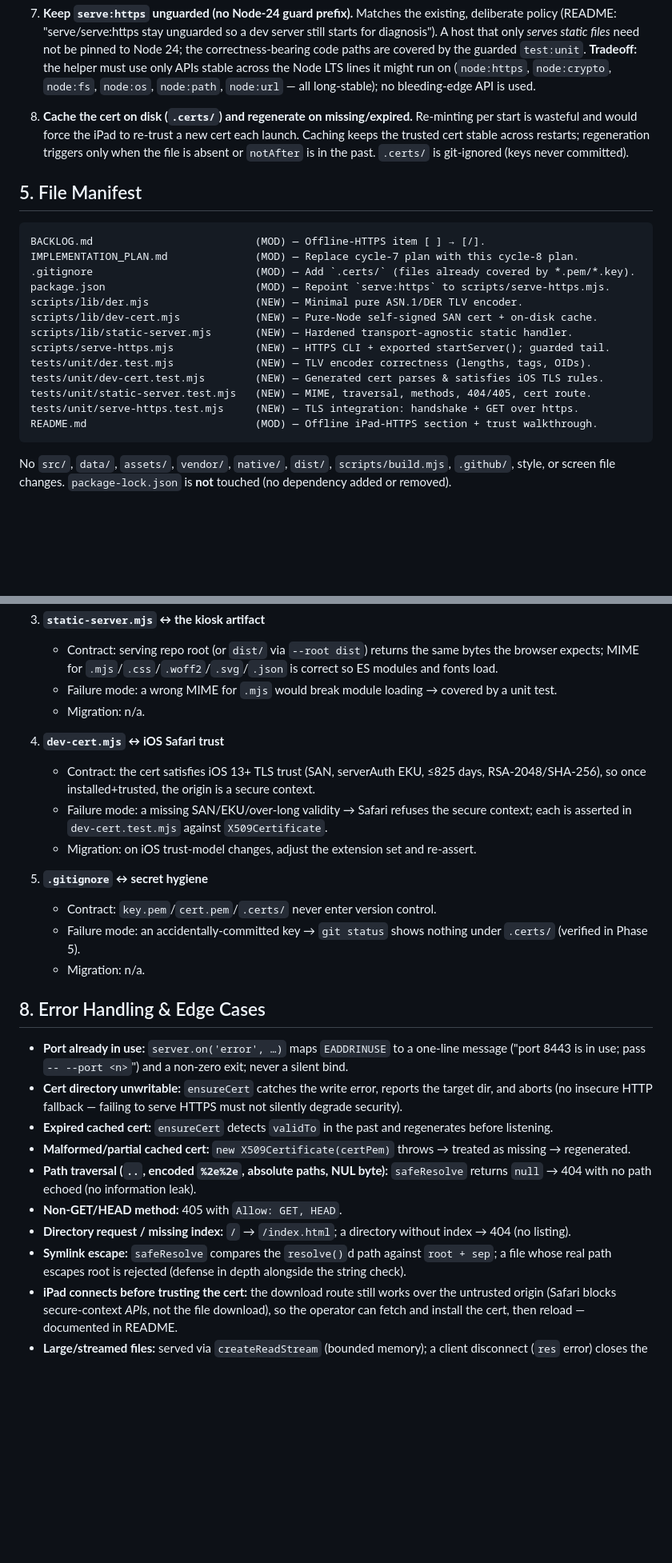
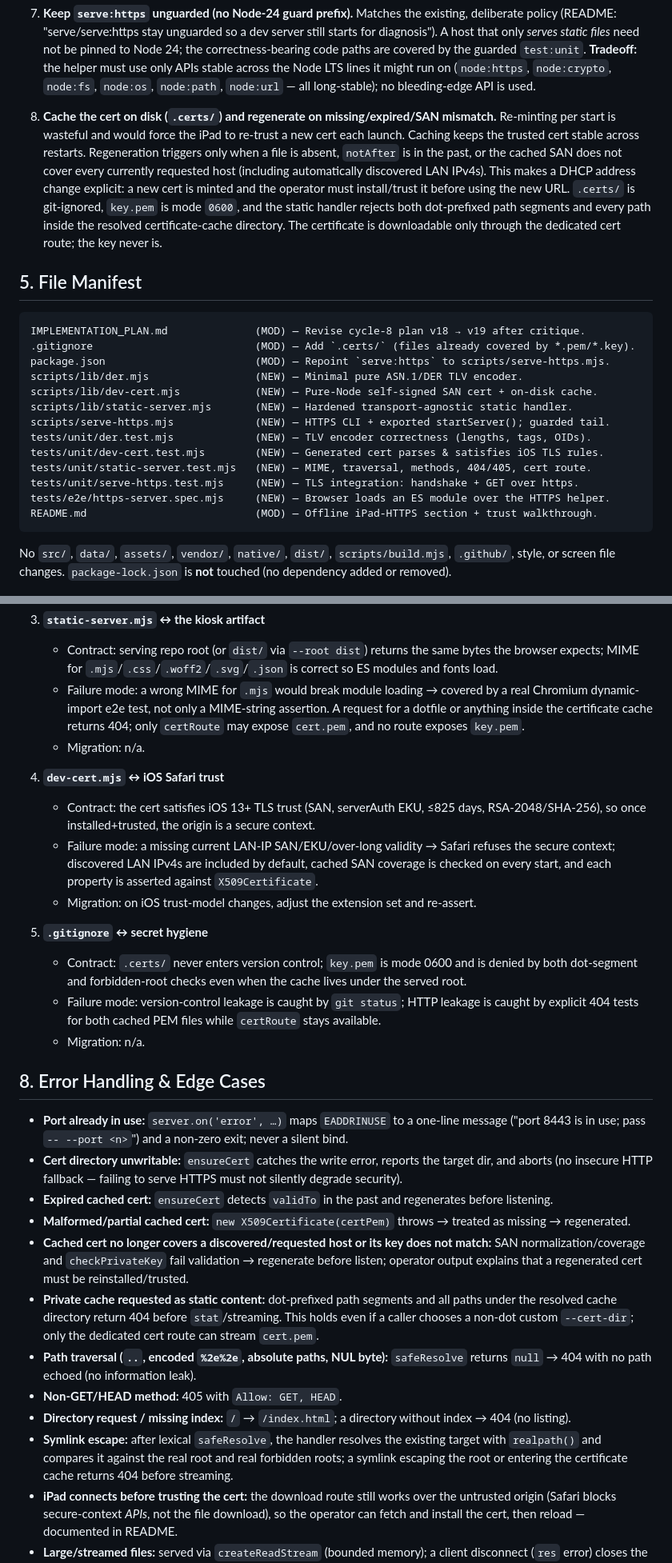
Before and after one commit to daniqan/check-in-007, a Markdown page: IMPLEMENTATION_PLAN.md, 2 parts joined by grey strips. Shown at 80% size. Rendered like a GitHub page; blank space fills up the shorter version.

````diff
--- a/IMPLEMENTATION_PLAN.md
+++ b/IMPLEMENTATION_PLAN.md
@@ -210,16 +210,20 @@ aborts startup with a clear message (never a silent insecure fallback); a per-re
    (`node:https`, `node:crypto`, `node:fs`, `node:os`, `node:path`, `node:url` — all
    long-stable); no bleeding-edge API is used.
 
-8. **Cache the cert on disk (`.certs/`) and regenerate on missing/expired.** Re-minting per
+8. **Cache the cert on disk (`.certs/`) and regenerate on missing/expired/SAN mismatch.** Re-minting per
    start is wasteful and would force the iPad to re-trust a new cert each launch. Caching keeps
-   the trusted cert stable across restarts; regeneration triggers only when the file is absent
-   or `notAfter` is in the past. `.certs/` is git-ignored (keys never committed).
+   the trusted cert stable across restarts. Regeneration triggers only when a file is absent,
+   `notAfter` is in the past, or the cached SAN does not cover every currently requested host
+   (including automatically discovered LAN IPv4s). This makes a DHCP address change explicit:
+   a new cert is minted and the operator must install/trust it before using the new URL.
+   `.certs/` is git-ignored, `key.pem` is mode `0600`, and the static handler rejects both
+   dot-prefixed path segments and every path inside the resolved certificate-cache directory.
+   The certificate is downloadable only through the dedicated cert route; the key never is.
 
 ## 5. File Manifest
 
 ```text
-BACKLOG.md                          (MOD) — Offline-HTTPS item [ ] → [/].
-IMPLEMENTATION_PLAN.md              (MOD) — Replace cycle-7 plan with this cycle-8 plan.
+IMPLEMENTATION_PLAN.md              (MOD) — Revise cycle-8 plan v18 → v19 after critique.
 .gitignore                          (MOD) — Add `.certs/` (files already covered by *.pem/*.key).
 package.json                        (MOD) — Repoint `serve:https` to scripts/serve-https.mjs.
 scripts/lib/der.mjs                 (NEW) — Minimal pure ASN.1/DER TLV encoder.
@@ -230,6 +234,7 @@ tests/unit/der.test.mjs             (NEW) — TLV encoder correctness (lengths,
 tests/unit/dev-cert.test.mjs        (NEW) — Generated cert parses & satisfies iOS TLS rules.
 tests/unit/static-server.test.mjs   (NEW) — MIME, traversal, methods, 404/405, cert route.
 tests/unit/serve-https.test.mjs     (NEW) — TLS integration: handshake + GET over https.
+tests/e2e/https-server.spec.mjs     (NEW) — Browser loads an ES module over the HTTPS helper.
 README.md                           (MOD) — Offline iPad-HTTPS section + trust walkthrough.
 ```
 
@@ -473,20 +506,25 @@ by the existing `*.pem`).
    - Contract: serving repo root (or `dist/` via `--root dist`) returns the same bytes the
      browser expects; MIME for `.mjs`/`.css`/`.woff2`/`.svg`/`.json` is correct so ES modules
      and fonts load.
-   - Failure mode: a wrong MIME for `.mjs` would break module loading → covered by a unit test.
+   - Failure mode: a wrong MIME for `.mjs` would break module loading → covered by a real
+     Chromium dynamic-import e2e test, not only a MIME-string assertion. A request for a
+     dotfile or anything inside the certificate cache returns 404; only `certRoute` may expose
+     `cert.pem`, and no route exposes `key.pem`.
    - Migration: n/a.
 
 4. **`dev-cert.mjs` ↔ iOS Safari trust**
    - Contract: the cert satisfies iOS 13+ TLS trust (SAN, serverAuth EKU, ≤825 days,
      RSA-2048/SHA-256), so once installed+trusted, the origin is a secure context.
-   - Failure mode: a missing SAN/EKU/over-long validity → Safari refuses the secure context;
-     each is asserted in `dev-cert.test.mjs` against `X509Certificate`.
+   - Failure mode: a missing current LAN-IP SAN/EKU/over-long validity → Safari refuses the
+     secure context; discovered LAN IPv4s are included by default, cached SAN coverage is
+     checked on every start, and each property is asserted against `X509Certificate`.
    - Migration: on iOS trust-model changes, adjust the extension set and re-assert.
 
 5. **`.gitignore` ↔ secret hygiene**
-   - Contract: `key.pem`/`cert.pem`/`.certs/` never enter version control.
-   - Failure mode: an accidentally-committed key → `git status` shows nothing under `.certs/`
-     (verified in Phase 5).
+   - Contract: `.certs/` never enters version control; `key.pem` is mode 0600 and is denied by
+     both dot-segment and forbidden-root checks even when the cache lives under the served root.
+   - Failure mode: version-control leakage is caught by `git status`; HTTP leakage is caught by
+     explicit 404 tests for both cached PEM files while `certRoute` stays available.
    - Migration: n/a.
 
 ## 8. Error Handling & Edge Cases
@@ -500,13 +538,20 @@ by the existing `*.pem`).
   listening.
 - **Malformed/partial cached cert:** `new X509Certificate(certPem)` throws → treated as
   missing → regenerated.
+- **Cached cert no longer covers a discovered/requested host or its key does not match:** SAN
+  normalization/coverage and `checkPrivateKey` fail validation → regenerate before listen;
+  operator output explains that a regenerated cert must be reinstalled/trusted.
+- **Private cache requested as static content:** dot-prefixed path segments and all paths under
+  the resolved cache directory return 404 before `stat`/streaming. This holds even if a caller
+  chooses a non-dot custom `--cert-dir`; only the dedicated cert route can stream `cert.pem`.
 - **Path traversal (`..`, encoded `%2e%2e`, absolute paths, NUL byte):** `safeResolve`
   returns `null` → 404 with no path echoed (no information leak).
 - **Non-GET/HEAD method:** 405 with `Allow: GET, HEAD`.
 - **Directory request / missing index:** `/` → `/index.html`; a directory without index → 404
   (no listing).
-- **Symlink escape:** `safeResolve` compares the `resolve()`d path against `root + sep`; a
-  file whose real path escapes root is rejected (defense in depth alongside the string check).
+- **Symlink escape:** after lexical `safeResolve`, the handler resolves the existing target
+  with `realpath()` and compares it against the real root and real forbidden roots; a symlink
+  escaping the root or entering the certificate cache returns 404 before streaming.
 - **iPad connects before trusting the cert:** the download route still works over the
   untrusted origin (Safari blocks secure-context *APIs*, not the file download), so the
   operator can fetch and install the cert, then reload — documented in README.
````
Also changed, not shown: other parts of IMPLEMENTATION_PLAN.md (+79 -36 lines).
